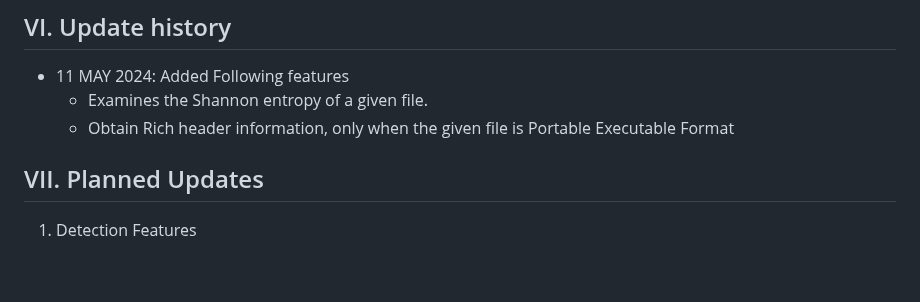
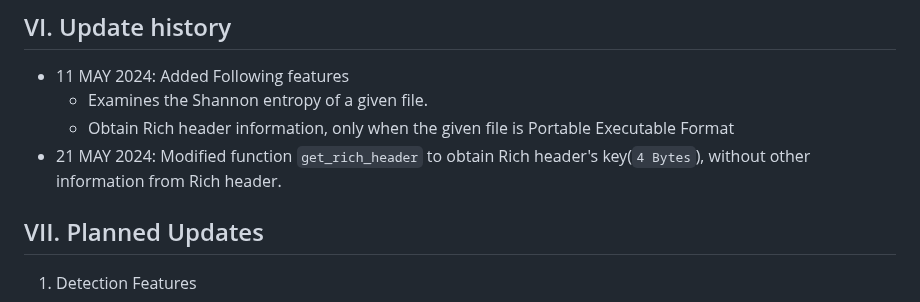
Before and after one commit to greyhawk16/webshell_detector, a Markdown page: README.md, the part around the change. Rendered like a GitHub page; blank space fills up the shorter version.

Commit message:
✨ 업데이트 내역 추가
`get_rich_header` 함수의 변경내역 추가

```diff
--- a/README.md
+++ b/README.md
@@ -102,6 +102,7 @@ A file that satisfies at least one standard above, is considered a webshell and
 - 11 MAY 2024: Added Following features
     - Examines the Shannon entropy of a given file.
     - Obtain Rich header information, only when the given file is Portable Executable Format
+- 21 MAY 2024: Modified function `get_rich_header` to obtain Rich header's key(`4 Bytes`), without other information from Rich header.
 
 ## VII. Planned Updates
 1. Detection Features
```
